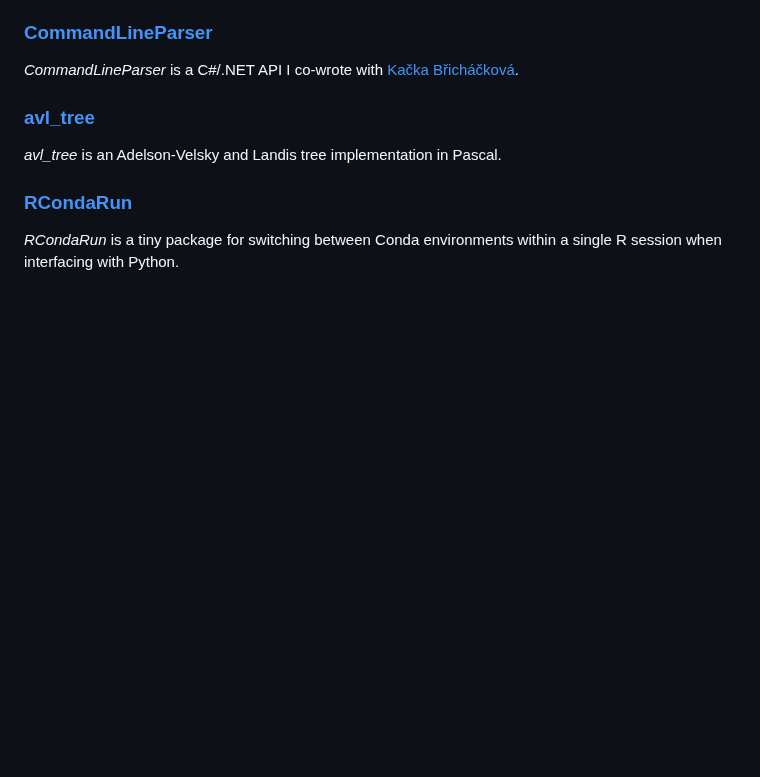
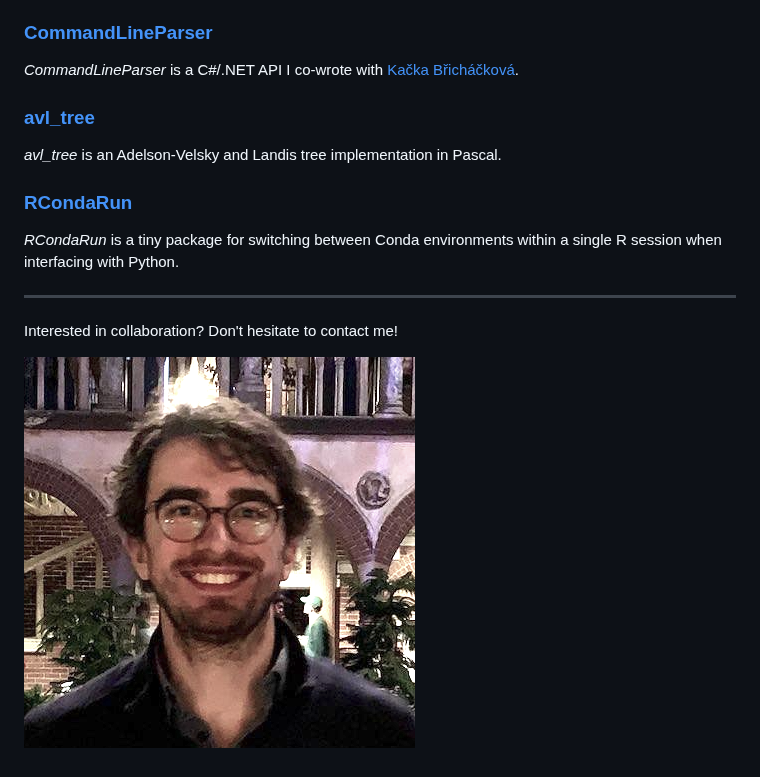
Before and after one commit to davnovak/davnovak.github.io, a Markdown page: README.md, the part around the change. Drawn GitHub-style; blank space fills up the shorter version.

```diff
--- a/README.md
+++ b/README.md
@@ -92,3 +92,10 @@ Why not.
 ### [**RCondaRun**](https://github.com/davnovak/RCondaRun)
 
 *RCondaRun* is a tiny package for switching between Conda environments within a single R session when interfacing with Python.
+
+<hr>
+
+Interested in collaboration?
+Don't hesitate to contact me!
+
+![portrait](./portrait.png)
```
